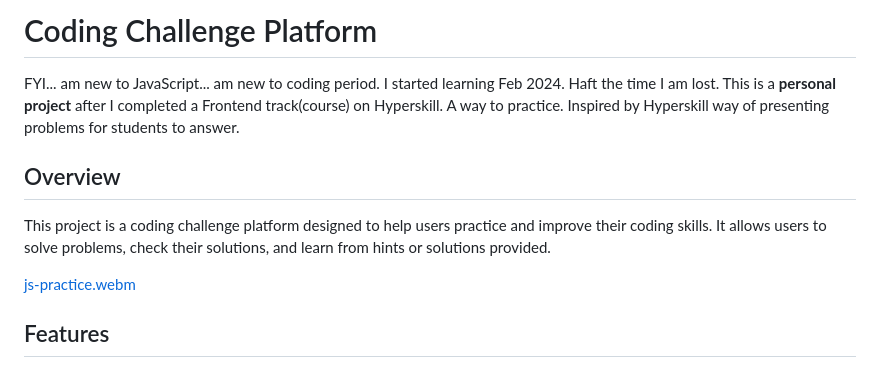
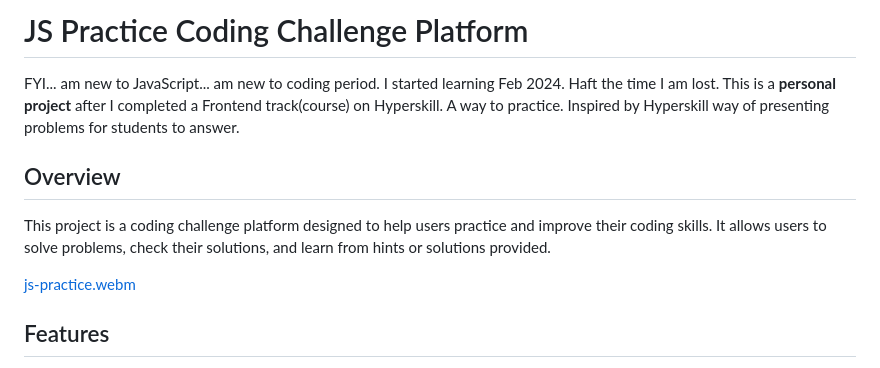
Before and after one commit to lixoten/JS-Practice-2, a Markdown page: README.md, the part around one of its changes. GitHub-like rendering.

```diff
--- a/README.md
+++ b/README.md
@@ -1,4 +1,4 @@
-# Coding Challenge Platform
+# JS Practice Coding Challenge Platform
 
 FYI... am new to JavaScript... am new to coding period. I started learning Feb 2024. Haft the time I am lost.
 This is a **personal project** after I completed a Frontend track(course) on Hyperskill. A way to practice.
```
Also changed, not shown: other parts of README.md (+3 -1 lines).
